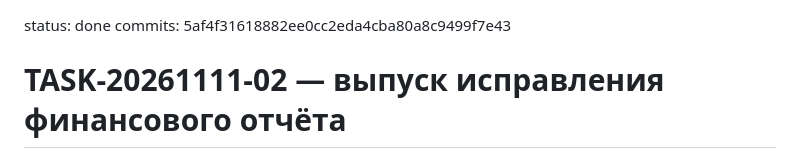
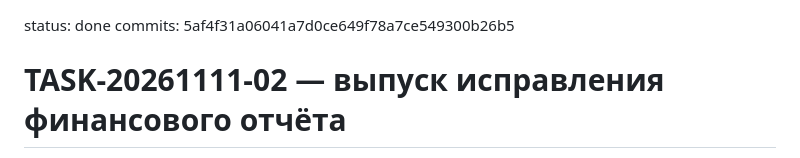
Before and after one commit to kocherav/smartbild-bot, a Markdown page: handoff/outbox/TASK-20261111-02.md, the part around the change. GitHub-like rendering.

Commit message:
Correct TASK-20261111-02 merge SHA

```diff
--- a/handoff/outbox/TASK-20261111-02.md
+++ b/handoff/outbox/TASK-20261111-02.md
@@ -1,5 +1,5 @@
 status: done
-commits: 5af4f31618882ee0cc2eda4cba80a8c9499f7e43
+commits: 5af4f31a06041a7d0ce649f78a7ce549300b26b5
 
 # TASK-20261111-02 — выпуск исправления финансового отчёта
 
```
